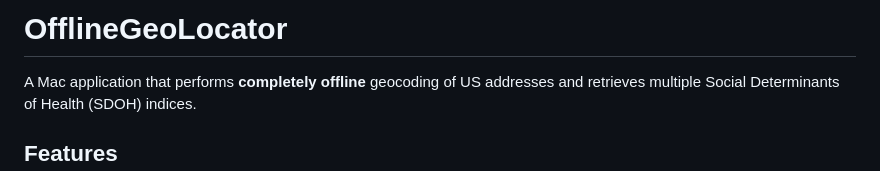
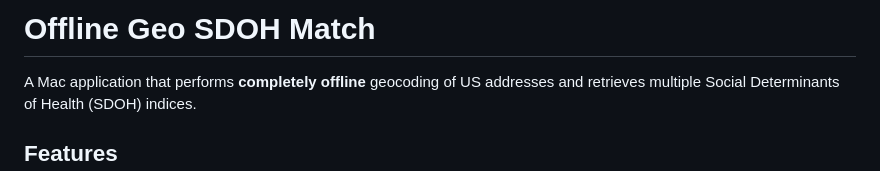
Before and after one commit to emgoatee/OfflineGeoSDOH, a Markdown page: README.md, the part around the change. GitHub-like rendering.

```diff
--- a/README.md
+++ b/README.md
@@ -1,4 +1,4 @@
-# OfflineGeoLocator
+# Offline Geo SDOH Match
 
 A Mac application that performs **completely offline** geocoding of US addresses and retrieves multiple Social Determinants of Health (SDOH) indices.
 
```
